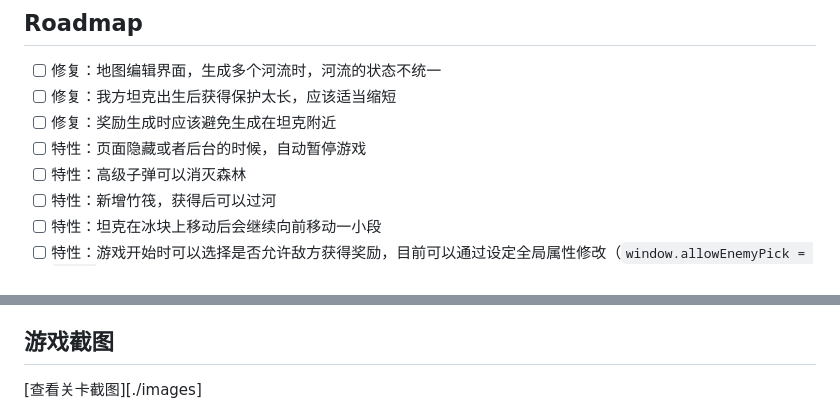
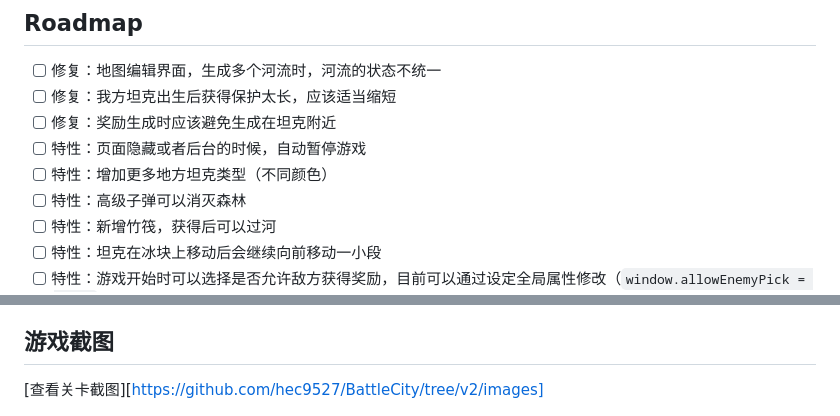
Before and after one commit to hec9527/BattleCity, a Markdown page: README.MD, 2 parts joined by grey strips. Rendered like a GitHub page.

```diff
--- a/README.MD
+++ b/README.MD
@@ -43,6 +43,7 @@ npm run dev
 - [ ] 修复：我方坦克出生后获得保护太长，应该适当缩短
 - [ ] 修复：奖励生成时应该避免生成在坦克附近
 - [ ] 特性：页面隐藏或者后台的时候，自动暂停游戏
+- [ ] 特性：增加更多地方坦克类型（不同颜色）
 - [ ] 特性：高级子弹可以消灭森林
 - [ ] 特性：新增竹筏，获得后可以过河
 - [ ] 特性：坦克在冰块上移动后会继续向前移动一小段
@@ -62,7 +63,7 @@ npm run dev
 
 ## 游戏截图
 
-[查看关卡截图][./images]
+[查看关卡截图][https://github.com/hec9527/BattleCity/tree/v2/images]
 
 ![](images/win_start.png)
 
```
Also changed, not shown: docs/Design.md (deleted, +0 -85 lines), docs/改进.md (deleted, +0 -10 lines), docs/design.jpg (added), docs/object-inherit.png (deleted), docs/精灵图第二版.png (added).
